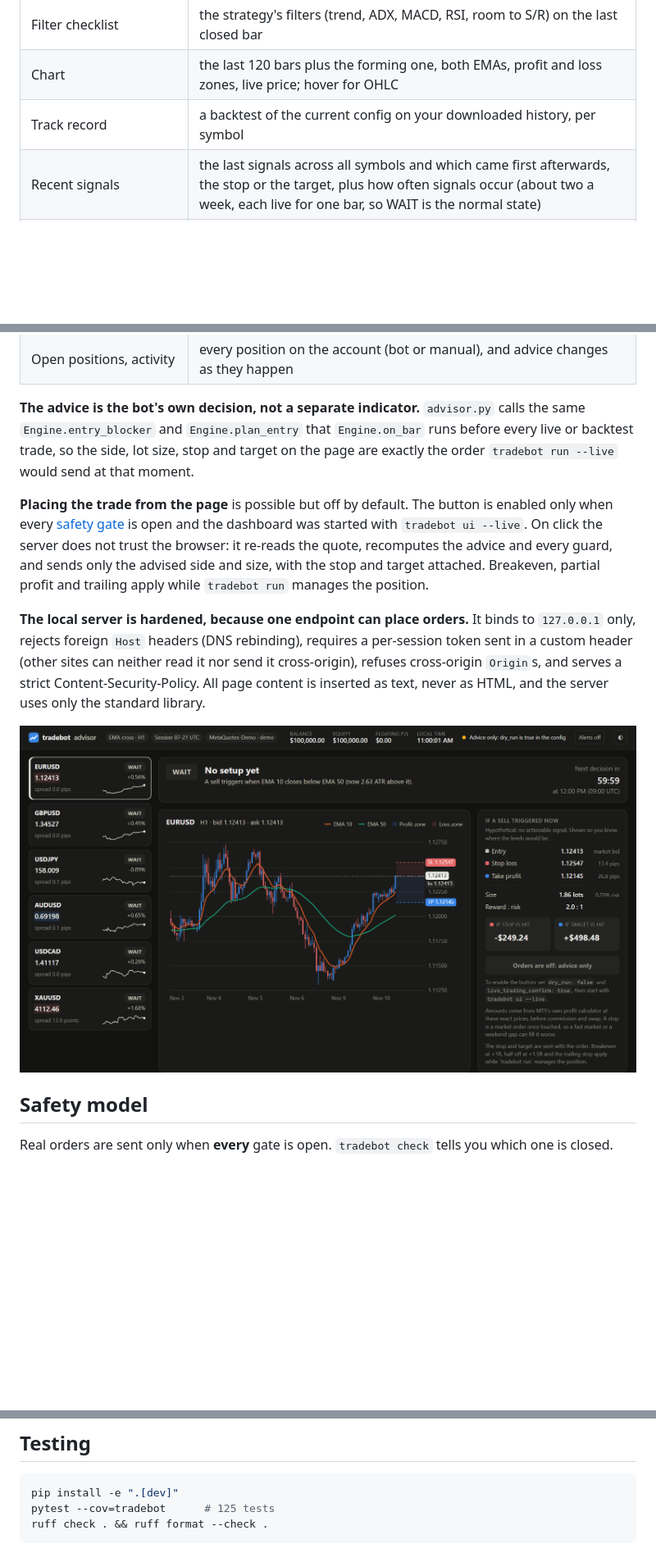
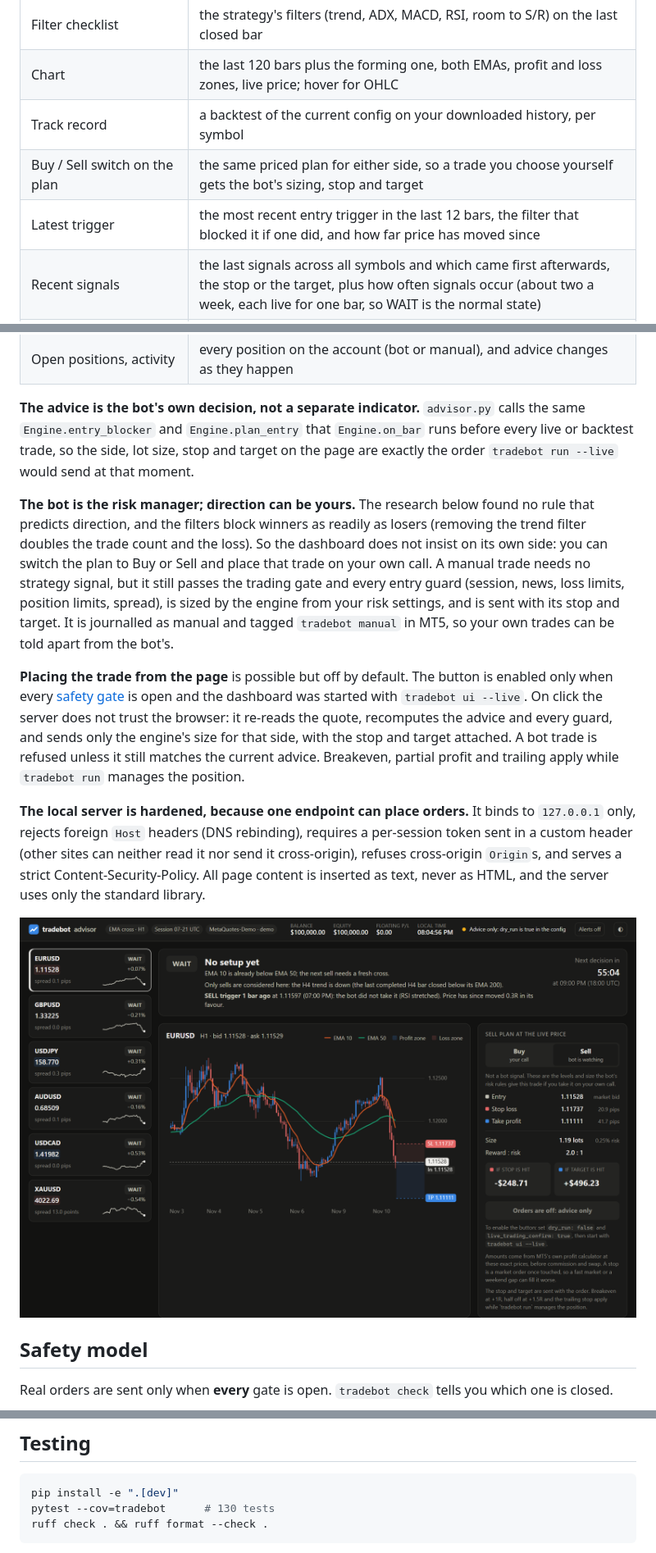
Before and after one commit to fahadkatonvule24/tradingBot, a Markdown page: README.md, 3 parts joined by grey strips. Shown at 82% size. GitHub-like rendering; pictures changed too: docs/screenshots/dashboard-dark.png; blank space fills up the shorter version.

````diff
--- a/README.md
+++ b/README.md
@@ -90,6 +90,8 @@ symbol, once a second:
 | Filter checklist | the strategy's filters (trend, ADX, MACD, RSI, room to S/R) on the last closed bar |
 | Chart | the last 120 bars plus the forming one, both EMAs, profit and loss zones, live price; hover for OHLC |
 | Track record | a backtest of the current config on your downloaded history, per symbol |
+| Buy / Sell switch on the plan | the same priced plan for either side, so a trade you choose yourself gets the bot's sizing, stop and target |
+| Latest trigger | the most recent entry trigger in the last 12 bars, the filter that blocked it if one did, and how far price has moved since |
 | Recent signals | the last signals across all symbols and which came first afterwards, the stop or the target, plus how often signals occur (about two a week, each live for one bar, so WAIT is the normal state) |
 | Alerts | optional browser notification and tab title when a BUY or SELL appears |
 | Open positions, activity | every position on the account (bot or manual), and advice changes as they happen |
@@ -99,11 +101,20 @@ symbol, once a second:
 backtest trade, so the side, lot size, stop and target on the page are exactly the order
 `tradebot run --live` would send at that moment.
 
+**The bot is the risk manager; direction can be yours.** The research below found no rule that
+predicts direction, and the filters block winners as readily as losers (removing the trend filter
+doubles the trade count and the loss). So the dashboard does not insist on its own side: you can
+switch the plan to Buy or Sell and place that trade on your own call. A manual trade needs no
+strategy signal, but it still passes the trading gate and every entry guard (session, news, loss
+limits, position limits, spread), is sized by the engine from your risk settings, and is sent
+with its stop and target. It is journalled as manual and tagged `tradebot manual` in MT5, so your
+own trades can be told apart from the bot's.
+
 **Placing the trade from the page** is possible but off by default. The button is enabled only
 when every [safety gate](#safety-model) is open and the dashboard was started with
 `tradebot ui --live`. On click the server does not trust the browser: it re-reads the quote,
-recomputes the advice and every guard, and sends only the advised side and size, with the stop
-and target attached. Breakeven, partial profit and trailing apply while `tradebot run` manages
+recomputes the advice and every guard, and sends only the engine's size for that side, with the
+stop and target attached. A bot trade is refused unless it still matches the current advice. Breakeven, partial profit and trailing apply while `tradebot run` manages
 the position.
 
 **The local server is hardened, because one endpoint can place orders.** It binds to `127.0.0.1`
@@ -384,7 +395,7 @@ became a loss (0.86). It had come from the mislabelled hours.
 
 ```bash
 pip install -e ".[dev]"
-pytest --cov=tradebot      # 125 tests
+pytest --cov=tradebot      # 130 tests
 ruff check . && ruff format --check .
 ```
 
````
Also changed, not shown: docs/screenshots/dashboard.png, 7 other files.
